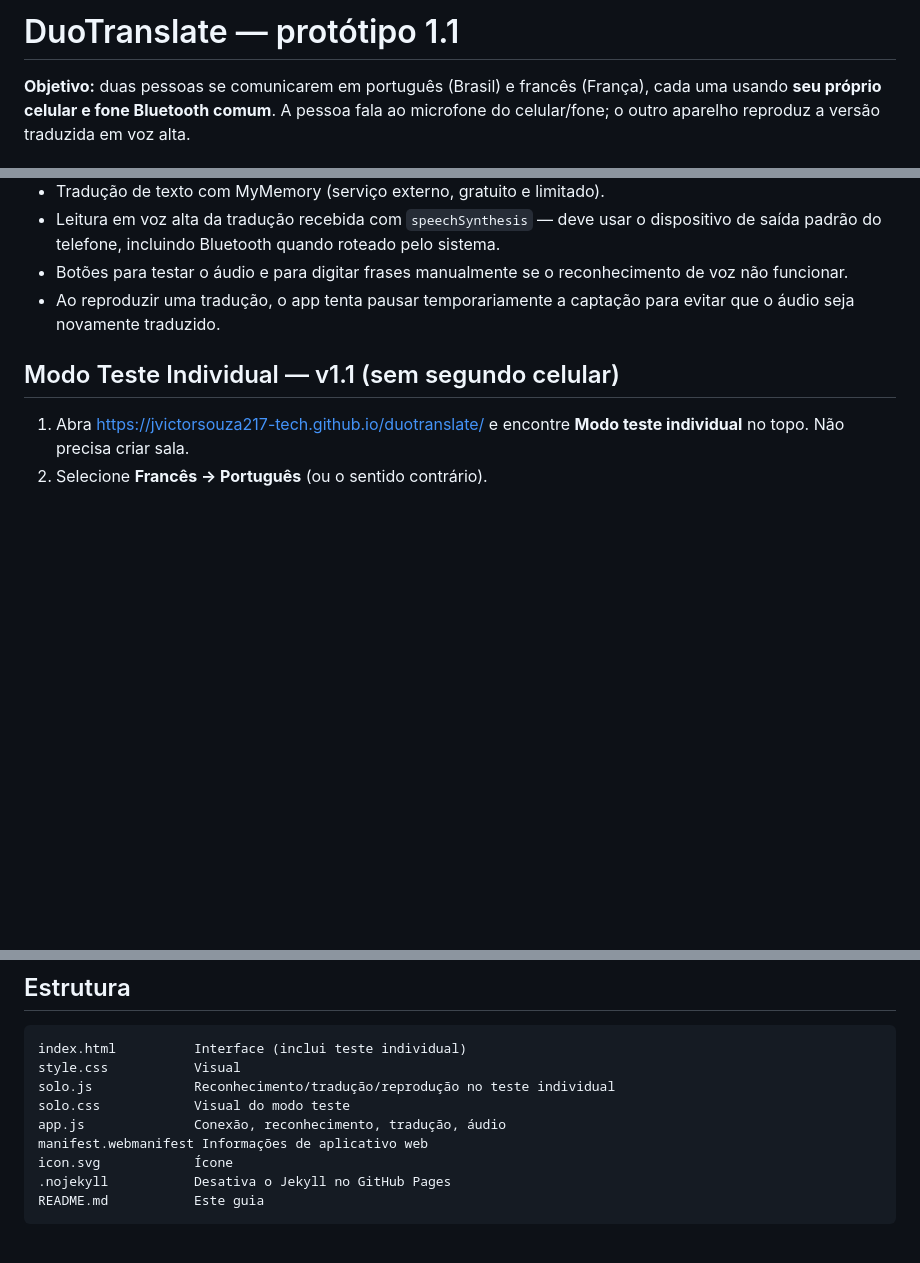
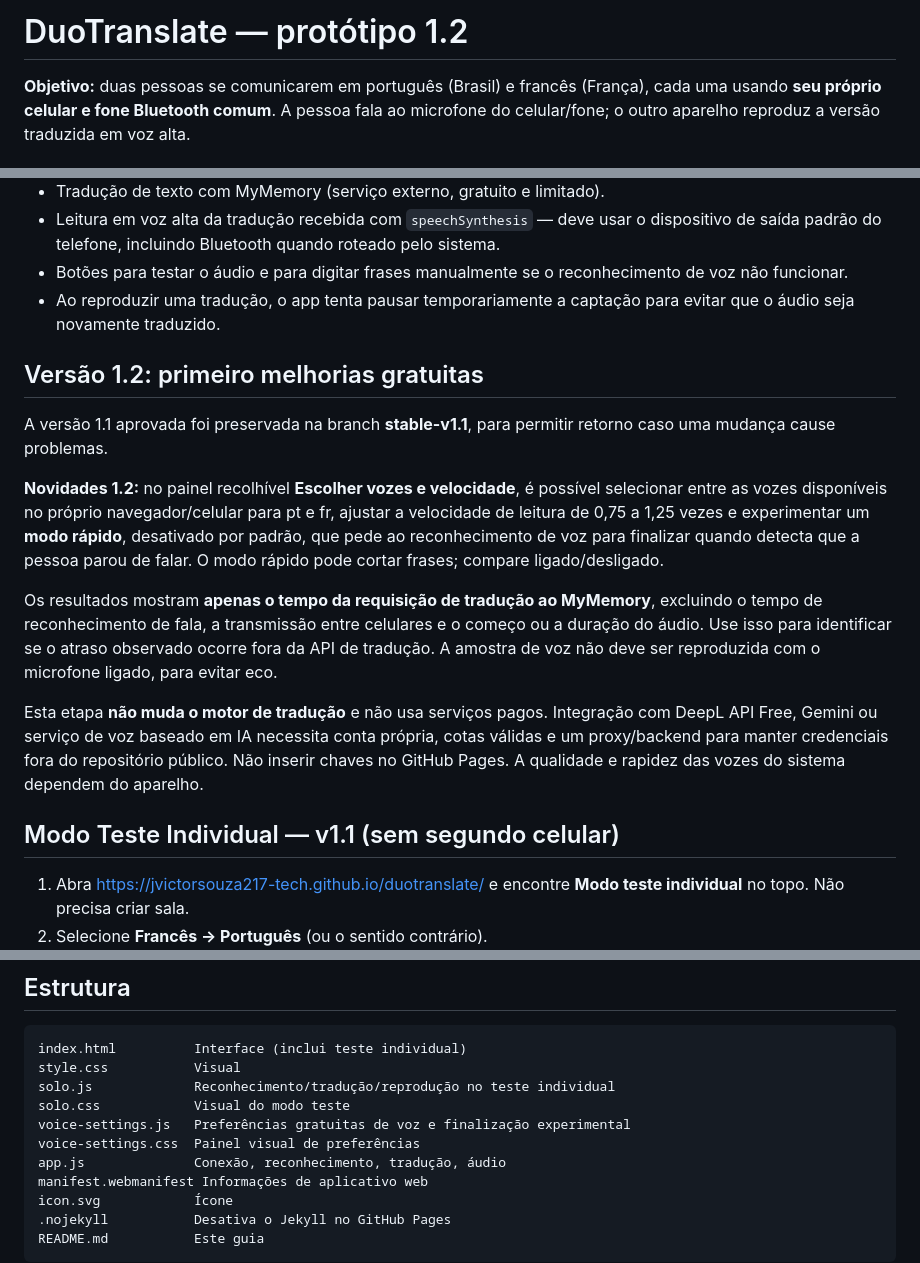
Before and after one commit to jvictorsouza217-tech/duotranslate, a Markdown page: README.md, 3 parts joined by grey strips. Rendered like a GitHub page; blank space fills up the shorter version.

Commit message:
v1.2: documentar melhorias gratuitas, métricas e rollback

```diff
--- a/README.md
+++ b/README.md
@@ -1,4 +1,4 @@
-# DuoTranslate — protótipo 1.1
+# DuoTranslate — protótipo 1.2
 
 **Objetivo:** duas pessoas se comunicarem em português (Brasil) e francês (França), cada uma usando **seu próprio celular e fone Bluetooth comum**. A pessoa fala ao microfone do celular/fone; o outro aparelho reproduz a versão traduzida em voz alta.
 
@@ -13,6 +13,16 @@
 - Leitura em voz alta da tradução recebida com `speechSynthesis` — deve usar o dispositivo de saída padrão do telefone, incluindo Bluetooth quando roteado pelo sistema.
 - Botões para testar o áudio e para digitar frases manualmente se o reconhecimento de voz não funcionar.
 - Ao reproduzir uma tradução, o app tenta pausar temporariamente a captação para evitar que o áudio seja novamente traduzido.
+
+## Versão 1.2: primeiro melhorias gratuitas
+
+A versão 1.1 aprovada foi preservada na branch **stable-v1.1**, para permitir retorno caso uma mudança cause problemas.
+
+**Novidades 1.2:** no painel recolhível **Escolher vozes e velocidade**, é possível selecionar entre as vozes disponíveis no próprio navegador/celular para pt e fr, ajustar a velocidade de leitura de 0,75 a 1,25 vezes e experimentar um **modo rápido**, desativado por padrão, que pede ao reconhecimento de voz para finalizar quando detecta que a pessoa parou de falar. O modo rápido pode cortar frases; compare ligado/desligado.
+
+Os resultados mostram **apenas o tempo da requisição de tradução ao MyMemory**, excluindo o tempo de reconhecimento de fala, a transmissão entre celulares e o começo ou a duração do áudio. Use isso para identificar se o atraso observado ocorre fora da API de tradução. A amostra de voz não deve ser reproduzida com o microfone ligado, para evitar eco.
+
+Esta etapa **não muda o motor de tradução** e não usa serviços pagos. Integração com DeepL API Free, Gemini ou serviço de voz baseado em IA necessita conta própria, cotas válidas e um proxy/backend para manter credenciais fora do repositório público. Não inserir chaves no GitHub Pages. A qualidade e rapidez das vozes do sistema dependem do aparelho.
 
 ## Modo Teste Individual — v1.1 (sem segundo celular)
 
@@ -75,6 +85,8 @@ index.html          Interface (inclui teste individual)
 style.css           Visual
 solo.js             Reconhecimento/tradução/reprodução no teste individual
 solo.css            Visual do modo teste
+voice-settings.js   Preferências gratuitas de voz e finalização experimental
+voice-settings.css  Painel visual de preferências
 app.js              Conexão, reconhecimento, tradução, áudio
 manifest.webmanifest Informações de aplicativo web
 icon.svg            Ícone
```
